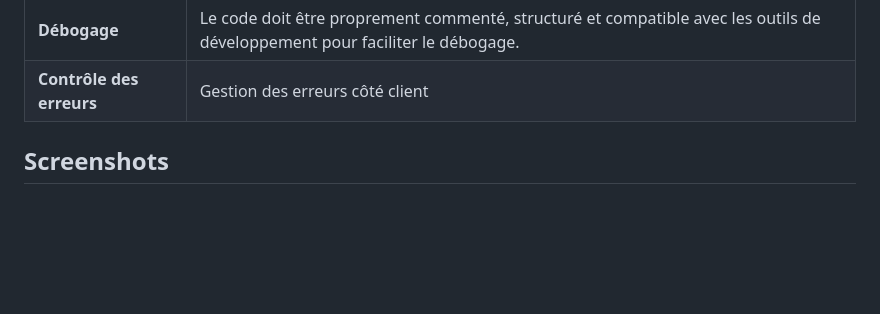
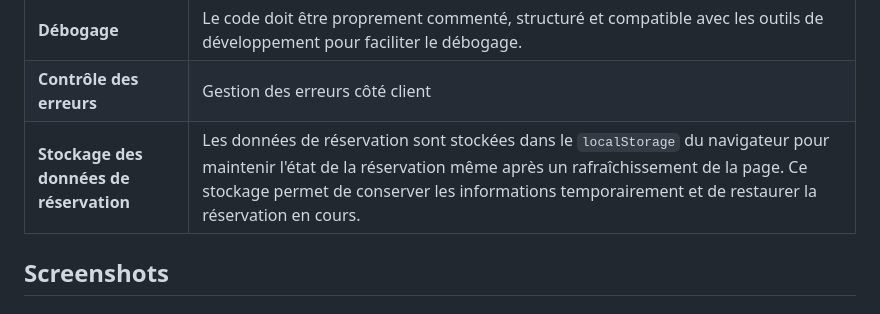
Before and after one commit to MaelleN95/velo-v, a Markdown page: README.md, the part around the change. Rendered like a GitHub page; blank space fills up the shorter version.

```diff
--- a/README.md
+++ b/README.md
@@ -74,6 +74,7 @@ Aucune dépendance supplémentaire n'est requise pour ce projet, il peut être e
 | **Diaporama interactif**          | Le diaporama est réalisé en JavaScript avec des transitions animées. La logique du diaporama doit être écrite par le développeur. Il affiche plusieurs diapositives qui peuvent contenir des images, du texte ou des informations relatives aux stations. Le diaporama passe automatiquement d'une diapositive à l'autre après un délai configurable. L'utilisateur peut également utiliser les contrôles de navigation manuelle ("Précédent", "Pause", "Suivant"). |
 | **Débogage**                      | Le code doit être proprement commenté, structuré et compatible avec les outils de développement pour faciliter le débogage. |
 | **Contrôle des erreurs**          | Gestion des erreurs côté client |
+| **Stockage des données de réservation**          | Les données de réservation sont stockées dans le `localStorage` du navigateur pour maintenir l'état de la réservation même après un rafraîchissement de la page. Ce stockage permet de conserver les informations temporairement et de restaurer la réservation en cours. |
 
 ## Screenshots
 ### Accueil
```
